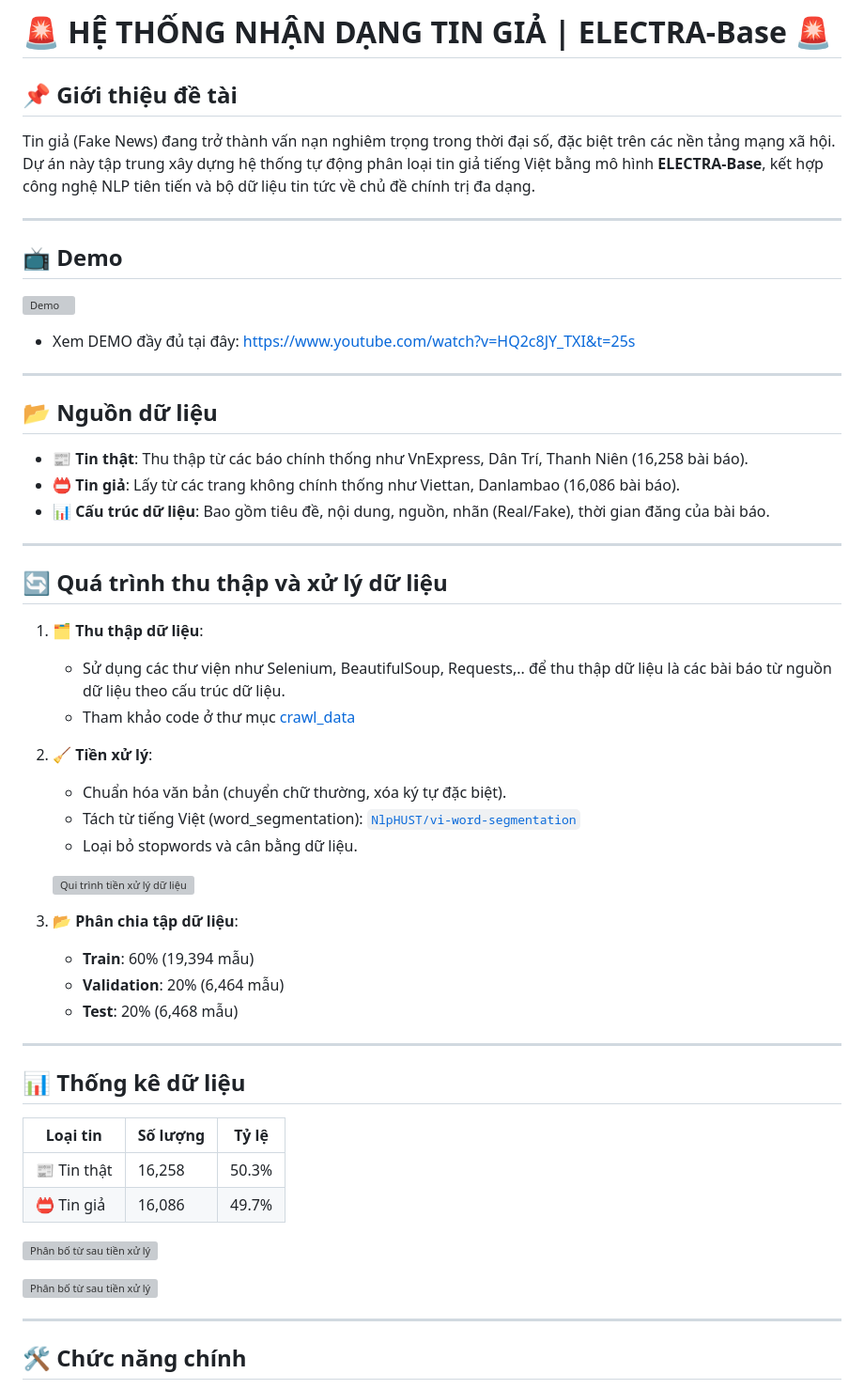
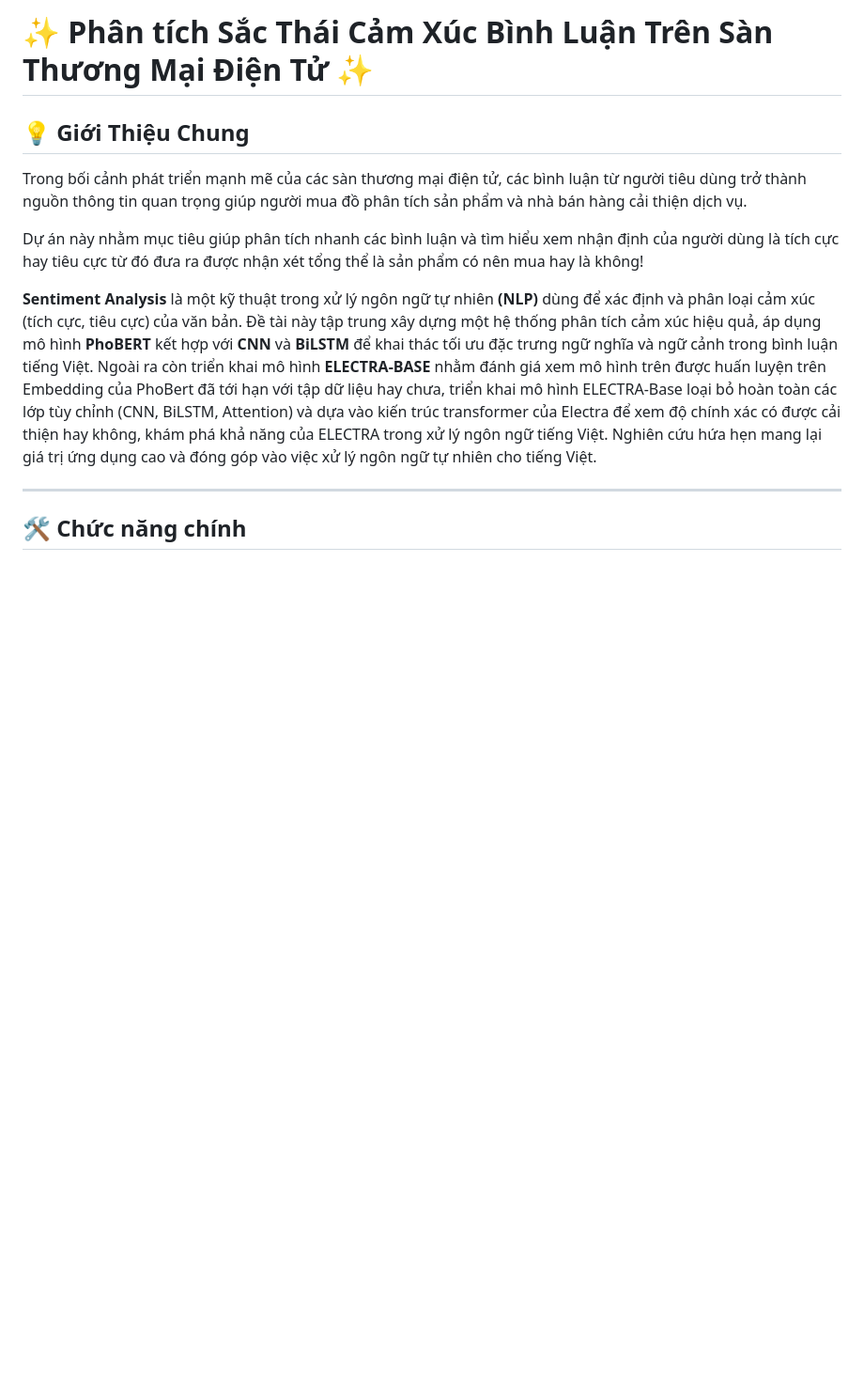
Before and after one commit to tttiuem2k3/Sentiment_Comment, a Markdown page: README.md, the part around one of its changes. Shown at 94% size. Drawn GitHub-style; blank space fills up the shorter version; grey boxes are pictures that could not be loaded.

```diff
--- a/README.md
+++ b/README.md
@@ -1,46 +1,11 @@
-# 🚨 HỆ THỐNG NHẬN DẠNG TIN GIẢ | ELECTRA-Base 🚨
+# ✨ Phân tích Sắc Thái Cảm Xúc Bình Luận Trên Sàn Thương Mại Điện Tử ✨
 
-## 📌 Giới thiệu đề tài
-Tin giả (Fake News) đang trở thành vấn nạn nghiêm trọng trong thời đại số, đặc biệt trên các nền tảng mạng xã hội. Dự án này tập trung xây dựng hệ thống tự động phân loại tin giả tiếng Việt bằng mô hình **ELECTRA-Base**, kết hợp công nghệ NLP tiên tiến và bộ dữ liệu tin tức về chủ đề chính trị đa dạng.
+## 💡 Giới Thiệu Chung
+Trong bối cảnh phát triển mạnh mẽ của các sàn thương mại điện tử, các bình luận từ người tiêu dùng trở thành nguồn thông tin quan trọng giúp người mua đồ phân tích sản phẩm và nhà bán hàng cải thiện dịch vụ.
 
----
-## :tv: Demo
-![Demo](demo1.gif)
-- Xem DEMO đầy đủ tại đây: https://www.youtube.com/watch?v=HQ2c8JY_TXI&t=25s
----
-## 📂 Nguồn dữ liệu
-- **📰 Tin thật**: Thu thập từ các báo chính thống như VnExpress, Dân Trí, Thanh Niên (16,258 bài báo).
-- **📛 Tin giả**: Lấy từ các trang không chính thống như Viettan, Danlambao (16,086 bài báo).
-- **📊 Cấu trúc dữ liệu**: Bao gồm tiêu đề, nội dung, nguồn, nhãn (Real/Fake), thời gian đăng của bài báo.
+Dự án này nhằm mục tiêu giúp phân tích nhanh các bình luận và tìm hiểu xem nhận định của người dùng là tích cực hay tiêu cực từ đó đưa ra được nhận xét tổng thể là sản phẩm có nên mua hay là không!
 
----
-
-## 🔄 Quá trình thu thập và xử lý dữ liệu
-1. **🗂️ Thu thập dữ liệu**:
-   - Sử dụng các thư viện như Selenium, BeautifulSoup, Requests,.. để thu thập dữ liệu là các bài báo từ nguồn dữ liệu theo cấu trúc dữ liệu.
-   - Tham khảo code ở thư mục [crawl_data](./DATA/crawl_data)
-2. **🧹 Tiền xử lý**:
-   - Chuẩn hóa văn bản (chuyển chữ thường, xóa ký tự đặc biệt).
-   - Tách từ tiếng Việt (word_segmentation): [`NlpHUST/vi-word-segmentation`](https://huggingface.co/NlpHUST/vi-word-segmentation)
-   - Loại bỏ stopwords và cân bằng dữ liệu.
-
-   ![Qui trình tiền xử lý dữ liệu](./Images/anh1.jpg)
-3. **📂 Phân chia tập dữ liệu**:
-   - **Train**: 60% (19,394 mẫu)
-   - **Validation**: 20% (6,464 mẫu)
-   - **Test**: 20% (6,468 mẫu)
-
----
-
-## 📊 Thống kê dữ liệu
-| Loại tin | Số lượng | Tỷ lệ |
-|----------|----------|-------|
-| 📰 Tin thật | 16,258   | 50.3% |
-| 📛 Tin giả  | 16,086   | 49.7% |
-
-![Phân bố từ sau tiền xử lý](./Images/anh2.jpg)
-
-![Phân bố từ sau tiền xử lý](./Images/img3.jpg)
+**Sentiment Analysis** là một kỹ thuật trong xử lý ngôn ngữ tự nhiên **(NLP)** dùng để xác định và phân loại cảm xúc (tích cực, tiêu cực) của văn bản. Đề tài này tập trung xây dựng một hệ thống phân tích cảm xúc hiệu quả, áp dụng mô hình **PhoBERT** kết hợp với **CNN** và **BiLSTM** để khai thác tối ưu đặc trưng ngữ nghĩa và ngữ cảnh trong bình luận tiếng Việt. Ngoài ra còn triển khai mô hình **ELECTRA-BASE** nhằm đánh giá xem mô hình trên được huấn luyện trên Embedding của PhoBert đã tới hạn với tập dữ liệu hay chưa, triển khai mô hình ELECTRA-Base loại bỏ hoàn toàn các lớp tùy chỉnh (CNN, BiLSTM, Attention) và dựa vào kiến trúc transformer của Electra để xem độ chính xác có được cải thiện hay không, khám phá khả năng của ELECTRA trong xử lý ngôn ngữ tiếng Việt. Nghiên cứu hứa hẹn mang lại giá trị ứng dụng cao và đóng góp vào việc xử lý ngôn ngữ tự nhiên cho tiếng Việt.
 
 ---
 
```
Also changed, not shown: other parts of README.md (+52 -0 lines).
